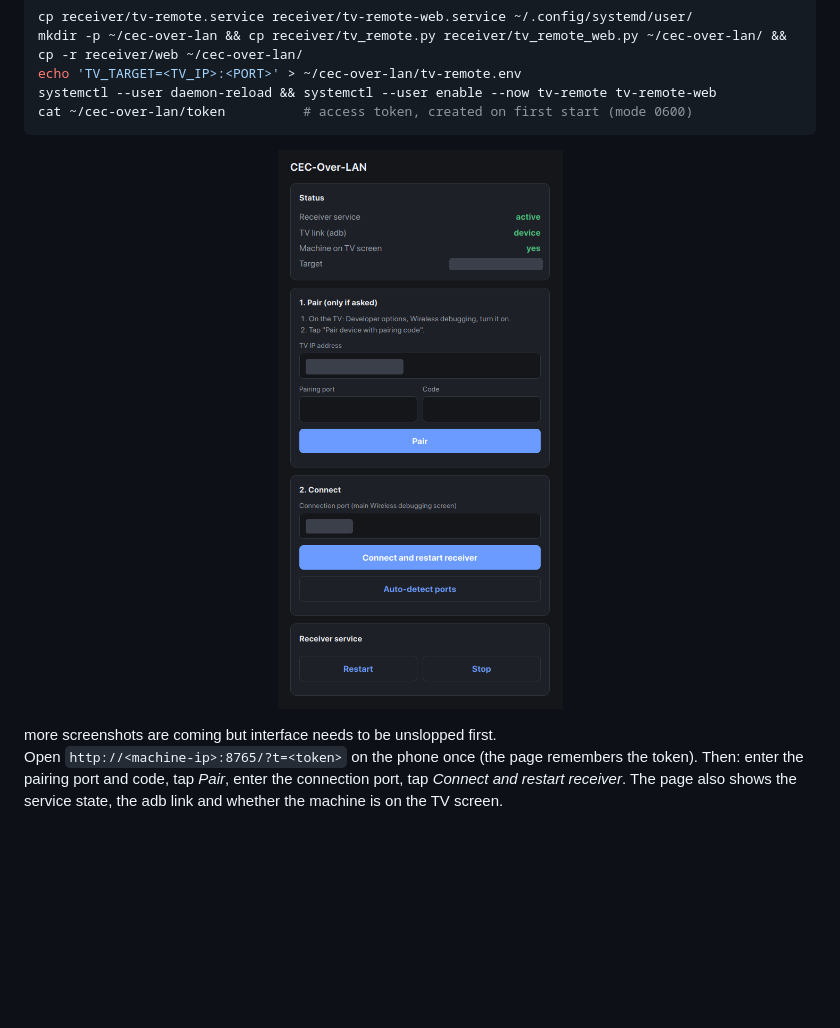
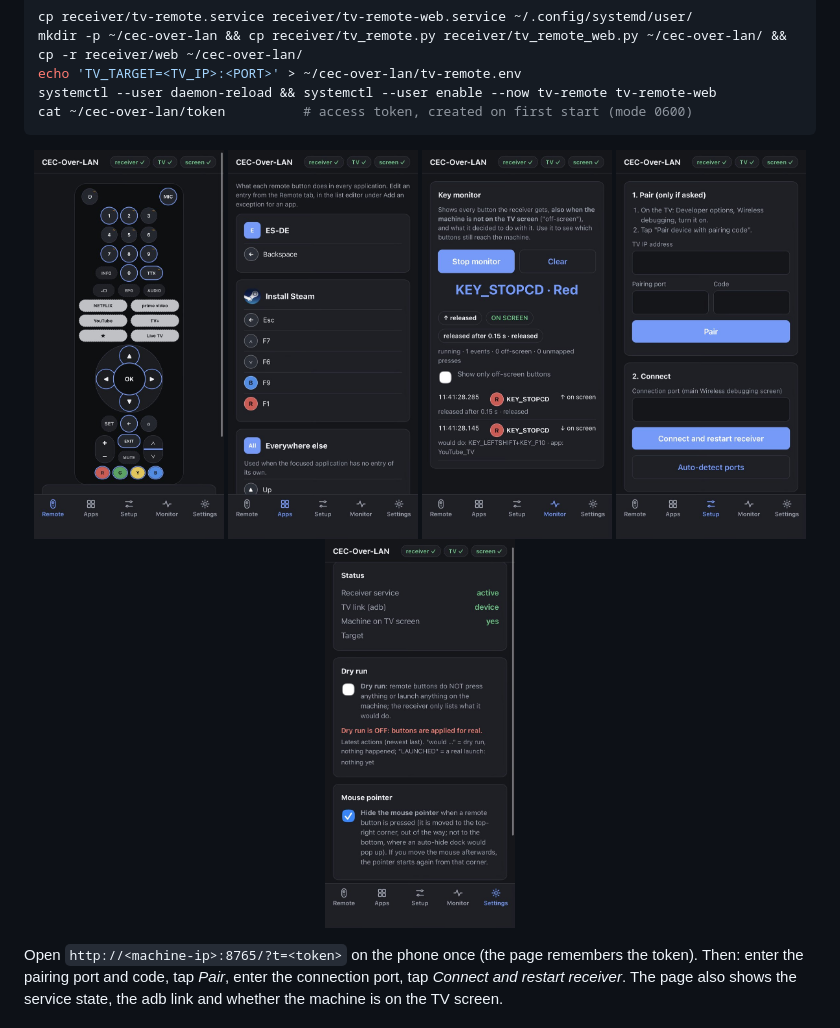
Before and after one commit to luvingiane/CEC-Over-LAN, a Markdown page: README.md, the part around the change. Drawn GitHub-style; pictures changed too: docs/screenshots/apps.jpg (added), docs/screenshots/monitor.jpg (added), docs/screenshots/remote.jpg (added); blank space fills up the shorter version.

Commit message:
README: phone screenshots of the five tabs (address, ports and status bar removed)
Co-Authored-By: Claude Sonnet 5.5 <noreply@anthropic.com>

````diff
--- a/README.md
+++ b/README.md
@@ -57,8 +57,13 @@ systemctl --user daemon-reload && systemctl --user enable --now tv-remote tv-rem
 cat ~/cec-over-lan/token          # access token, created on first start (mode 0600)
 ```
 
-<p align="center"><img src="docs/web-ui.png" alt="The pairing web UI on a phone (IP and ports redacted)" width="320"></p>
-more screenshots are coming but interface needs to be unslopped first.
+<p align="center">
+<img src="docs/screenshots/remote.jpg" alt="Remote tab: the drawn remote, scaled to fit the phone screen" width="190">
+<img src="docs/screenshots/apps.jpg" alt="Apps tab: what each button does per application" width="190">
+<img src="docs/screenshots/monitor.jpg" alt="Monitor tab: live key events with the button glyphs" width="190">
+<img src="docs/screenshots/setup.jpg" alt="Setup tab: pairing and connection (address and ports removed)" width="190">
+<img src="docs/screenshots/settings.jpg" alt="Settings tab: status, dry run, mouse pointer (address removed)" width="190">
+</p>
 
 Open `http://<machine-ip>:8765/?t=<token>` on the phone once (the page remembers the token). Then: enter the pairing port and code, tap *Pair*, enter the connection port, tap *Connect and restart receiver*. The page also shows the service state, the adb link and whether the machine is on the TV screen.
 
````
